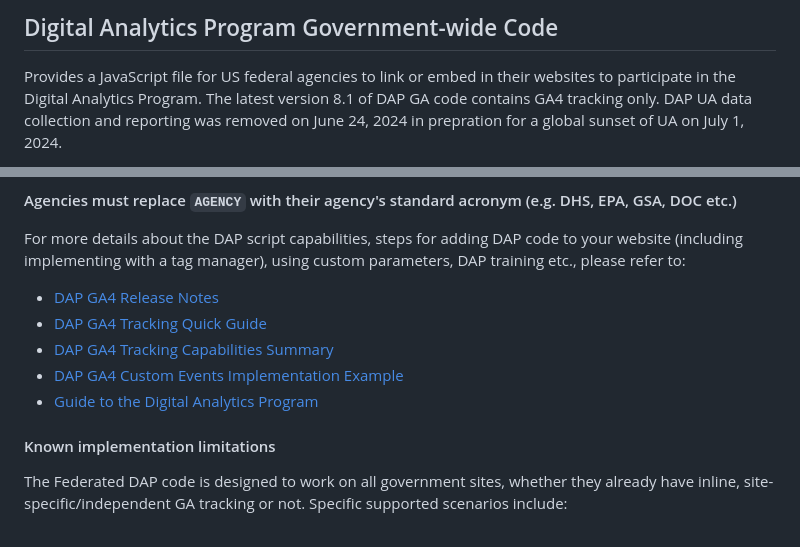
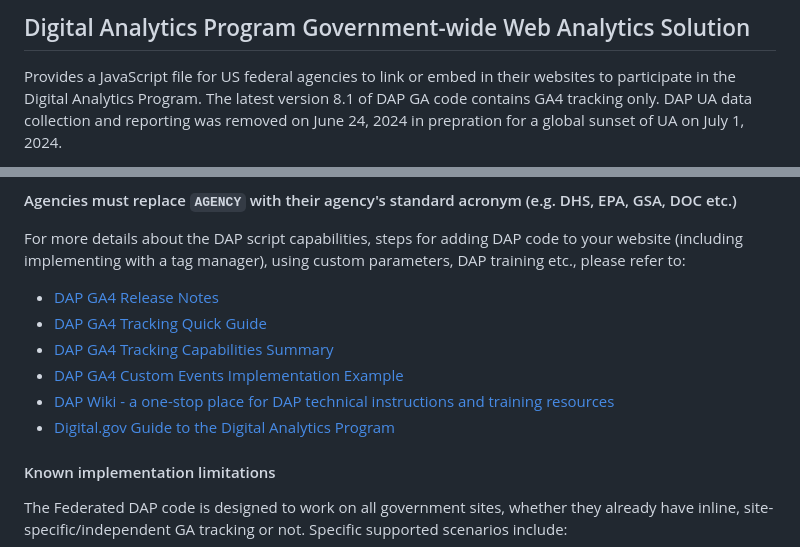
Before and after one commit to digital-analytics-program/gov-wide-code, a Markdown page: README.md, 2 parts joined by grey strips. GitHub-like rendering.

```diff
--- a/README.md
+++ b/README.md
@@ -1,4 +1,4 @@
-## Digital Analytics Program Government-wide Code
+## Digital Analytics Program Government-wide Web Analytics Solution
 
 Provides a JavaScript file for US federal agencies to link or embed in their websites to participate in the Digital Analytics Program.
 The latest version 8.1 of DAP GA code contains GA4 tracking only. DAP UA data collection and reporting was removed on June 24, 2024 in prepration for a global sunset of UA on July 1, 2024.
@@ -27,7 +27,8 @@ For more details about the DAP script capabilities, steps for adding DAP code to
 * [DAP GA4 Tracking Quick Guide](https://github.com/digital-analytics-program/gov-wide-code/wiki/DAP-Quick-Technical-Guide)
 * [DAP GA4 Tracking Capabilities Summary](https://github.com/digital-analytics-program/gov-wide-code/wiki/DAP-Code-Capabilities-Summary)
 * [DAP GA4 Custom Events Implementation Example](https://github.com/digital-analytics-program/gov-wide-code/blob/master/documentation/DAP_Custom_Events%20(1).pdf)
-* [Guide to the Digital Analytics Program](https://digital.gov/guide/dap/add-your-site-dap/#participating-in-the-program)
+* [DAP Wiki - a one-stop place for DAP technical instructions and training resources](https://github.com/digital-analytics-program/gov-wide-code/wiki)
+* [Digital.gov Guide to the Digital Analytics Program](https://digital.gov/guide/dap/add-your-site-dap/#participating-in-the-program)
 
 
 #### Known implementation limitations
```
